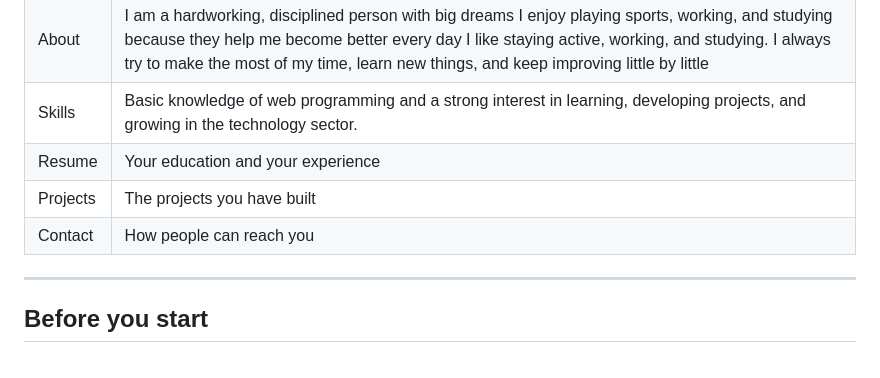
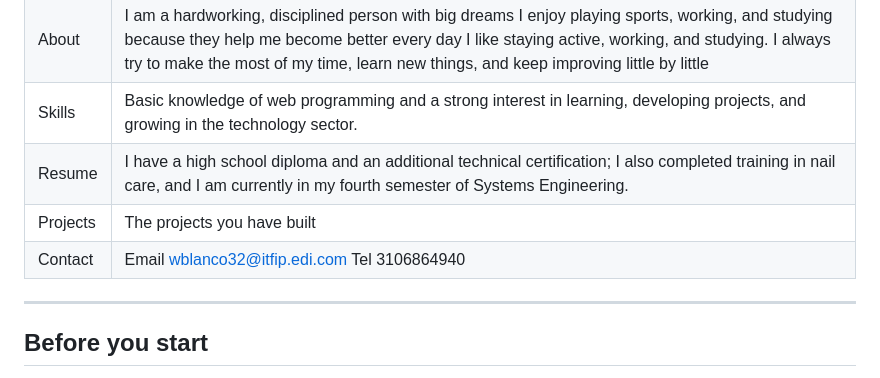
Before and after one commit to whestin31BLANCO/WhestinBlanco--INGLES-ll-, a Markdown page: README.md, the part around the change. Drawn GitHub-style.

Commit message:
Revise personal details in README
Updated personal information and added details about education and contact.

```diff
--- a/README.md
+++ b/README.md
@@ -16,9 +16,9 @@ A public web page with six sections:
 | Home | Your name: WHESTIN TAMARA BLANCO LIZCANO  your role: I am a Systems Engineering student at UNIESPINAL University; I am in my fourth semester, and we will complete the technical program this term.your links:My institutional email is  WBLANCO32@ITFIP.EDU.COM|
 | About | I am a hardworking, disciplined person with big dreams I enjoy playing sports, working, and studying because they help me become better every day I like staying active, working, and studying. I always try to make the most of my time, learn new things, and keep improving little by little|
 | Skills | Basic knowledge of web programming and a strong interest in learning, developing projects, and growing in the technology sector. |
-| Resume | Your education and your experience |
+| Resume | I have a high school diploma and an additional technical certification; I also completed training in nail care, and I am currently in my fourth semester of Systems Engineering. |
 | Projects | The projects you have built |
-| Contact | How people can reach you |
+| Contact | Email wblanco32@itfip.edi.com   Tel 3106864940|
 
 ---
 
```
